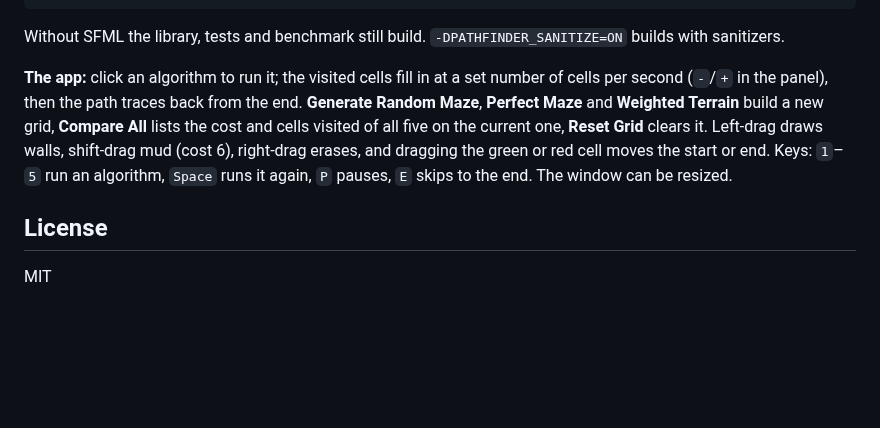
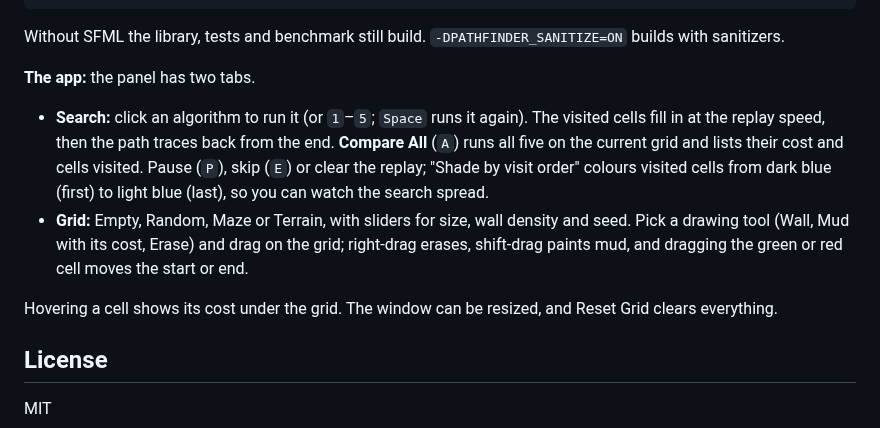
Before and after one commit to anson10/Path-Finding-Visualiser, a Markdown page: README.md, the part around one of its changes. Rendered like a GitHub page; blank space fills up the shorter version.

```diff
--- a/README.md
+++ b/README.md
@@ -118,13 +118,19 @@ build/pathfinder-app                # the visualiser
 Without SFML the library, tests and benchmark still build. `-DPATHFINDER_SANITIZE=ON` builds
 with sanitizers.
 
-**The app:** click an algorithm to run it; the visited cells fill in at a set number of
-cells per second (`-`/`+` in the panel), then the path traces back from the end. **Generate
-Random Maze**, **Perfect Maze** and **Weighted Terrain** build a new grid, **Compare All**
-lists the cost and cells visited of all five on the current one, **Reset Grid** clears it.
-Left-drag draws walls, shift-drag mud (cost 6), right-drag erases, and dragging the green or
-red cell moves the start or end. Keys: `1`–`5` run an algorithm, `Space` runs it again, `P`
-pauses, `E` skips to the end. The window can be resized.
+**The app:** the panel has two tabs.
+
+- **Search:** click an algorithm to run it (or `1`–`5`; `Space` runs it again). The visited
+  cells fill in at the replay speed, then the path traces back from the end. **Compare All**
+  (`A`) runs all five on the current grid and lists their cost and cells visited. Pause (`P`),
+  skip (`E`) or clear the replay; "Shade by visit order" colours visited cells from dark blue
+  (first) to light blue (last), so you can watch the search spread.
+- **Grid:** Empty, Random, Maze or Terrain, with sliders for size, wall density and seed.
+  Pick a drawing tool (Wall, Mud with its cost, Erase) and drag on the grid; right-drag
+  erases, shift-drag paints mud, and dragging the green or red cell moves the start or end.
+
+Hovering a cell shows its cost under the grid. The window can be resized, and Reset Grid
+clears everything.
 
 ## License
 
```
Also changed, not shown: other parts of README.md (+1 -1 lines), docs/astar-walls.png, docs/terrain-compare.png, 8 other files.
